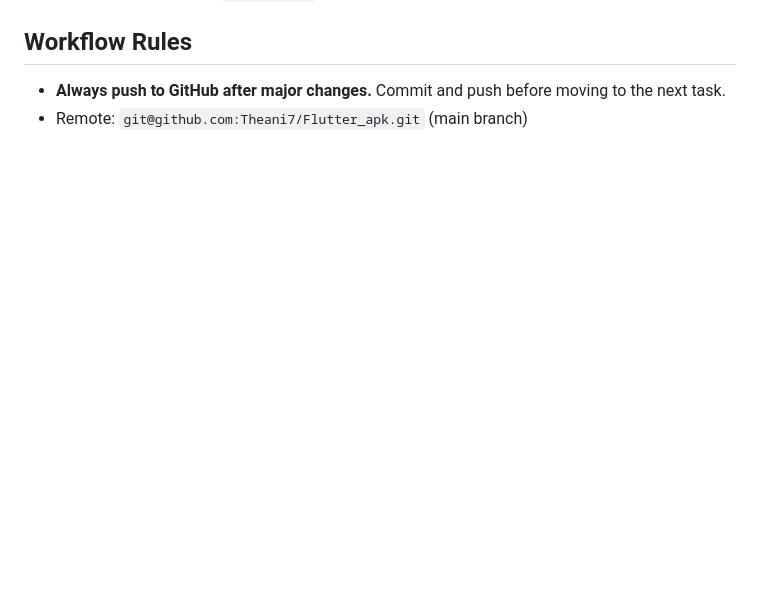
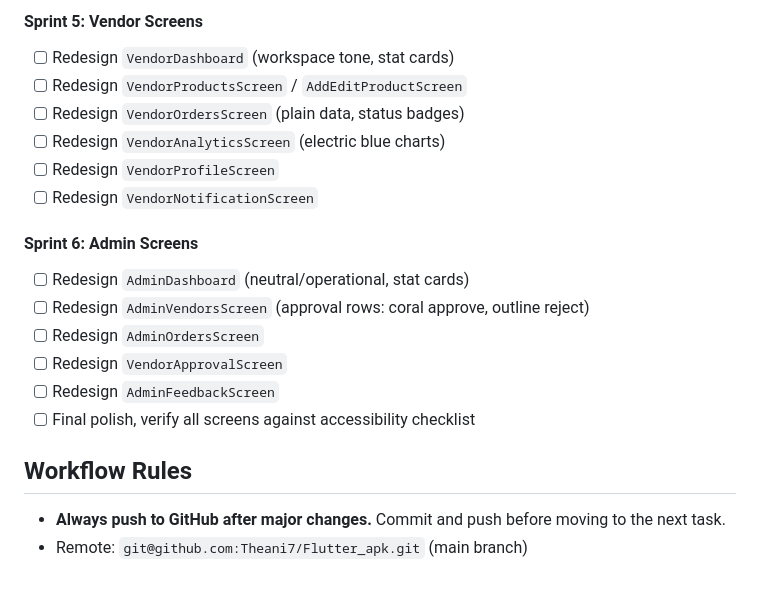
Before and after one commit to Theani7/LocalTrade, a Markdown page: AGENTS.md, the part around one of its changes. Drawn GitHub-style; blank space fills up the shorter version.

Commit message:
Add redesign sprint plan to AGENTS.md

```diff
--- a/AGENTS.md
+++ b/AGENTS.md
@@ -71,3 +125,19 @@ flutter analyze            # Lint check
+#### Sprint 5: Vendor Screens
+- [ ] Redesign `VendorDashboard` (workspace tone, stat cards)
+- [ ] Redesign `VendorProductsScreen` / `AddEditProductScreen`
+- [ ] Redesign `VendorOrdersScreen` (plain data, status badges)
+- [ ] Redesign `VendorAnalyticsScreen` (electric blue charts)
+- [ ] Redesign `VendorProfileScreen`
+- [ ] Redesign `VendorNotificationScreen`
+
+#### Sprint 6: Admin Screens
+- [ ] Redesign `AdminDashboard` (neutral/operational, stat cards)
+- [ ] Redesign `AdminVendorsScreen` (approval rows: coral approve, outline reject)
+- [ ] Redesign `AdminOrdersScreen`
+- [ ] Redesign `VendorApprovalScreen`
+- [ ] Redesign `AdminFeedbackScreen`
+- [ ] Final polish, verify all screens against accessibility checklist
+
 ## Workflow Rules
 
 - **Always push to GitHub after major changes.** Commit and push before moving to the next task.
```
Also changed, not shown: other parts of AGENTS.md (+54 -0 lines).
